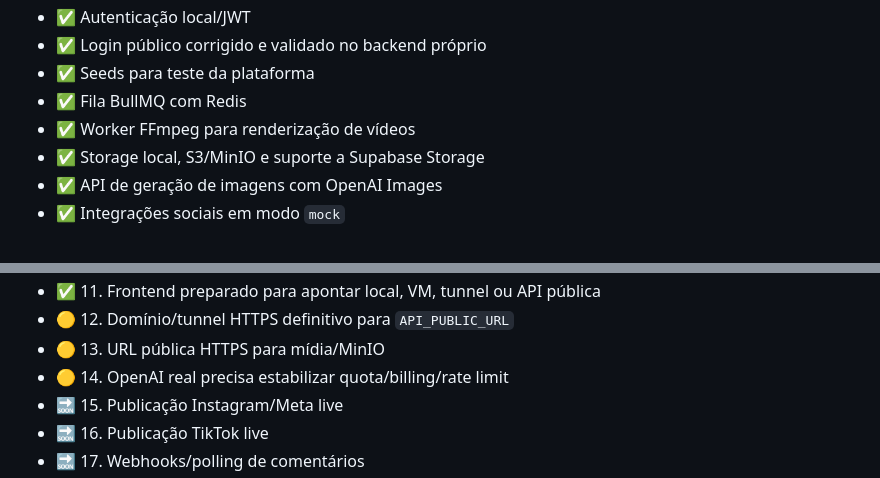
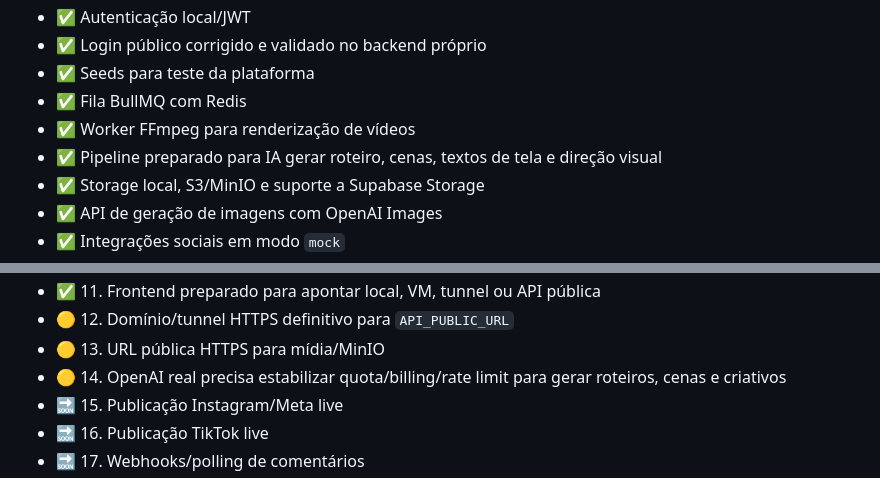
Before and after one commit to koreano06/AutoMedia-backend, a Markdown page: README.md, 2 parts joined by grey strips. Drawn GitHub-style.

```diff
--- a/README.md
+++ b/README.md
@@ -30,6 +30,7 @@ O backend foi estruturado para atender o frontend React/Vite e preparar o produt
 - ✅ Seeds para teste da plataforma
 - ✅ Fila BullMQ com Redis
 - ✅ Worker FFmpeg para renderização de vídeos
+- ✅ Pipeline preparado para IA gerar roteiro, cenas, textos de tela e direção visual
 - ✅ Storage local, S3/MinIO e suporte a Supabase Storage
 - ✅ API de geração de imagens com OpenAI Images
 - ✅ Integrações sociais em modo `mock`
@@ -105,7 +106,7 @@ O backend foi estruturado para atender o frontend React/Vite e preparar o produt
 - ✅ 11. Frontend preparado para apontar local, VM, tunnel ou API pública
 - 🟡 12. Domínio/tunnel HTTPS definitivo para `API_PUBLIC_URL`
 - 🟡 13. URL pública HTTPS para mídia/MinIO
-- 🟡 14. OpenAI real precisa estabilizar quota/billing/rate limit
+- 🟡 14. OpenAI real precisa estabilizar quota/billing/rate limit para gerar roteiros, cenas e criativos
 - 🔜 15. Publicação Instagram/Meta live
 - 🔜 16. Publicação TikTok live
 - 🔜 17. Webhooks/polling de comentários
```
Also changed, not shown: other parts of README.md (+13 -10 lines).
